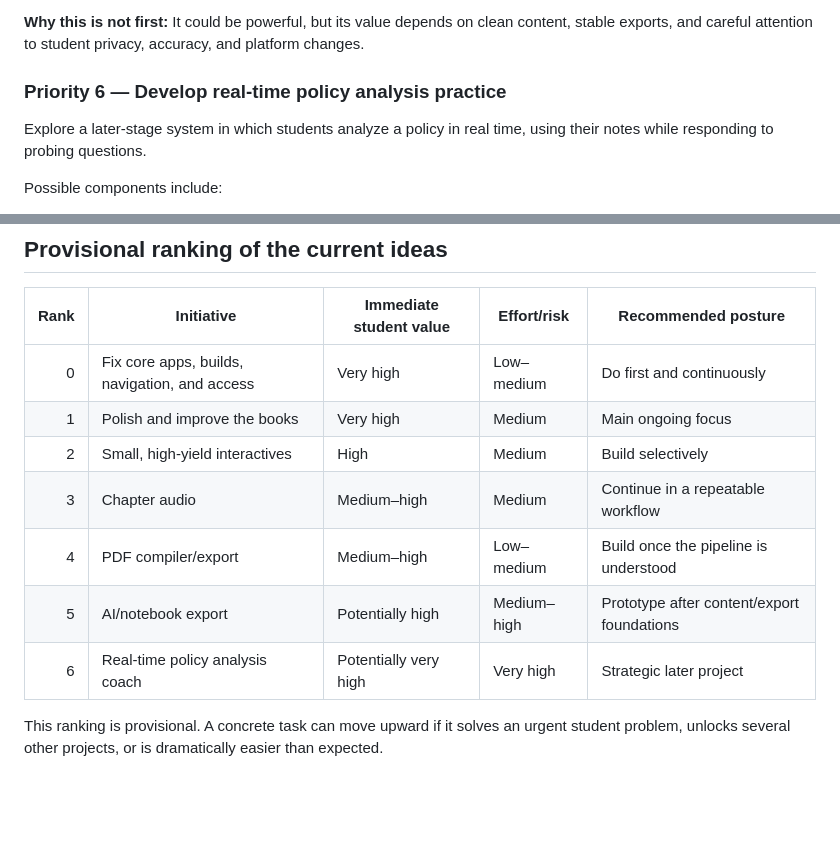
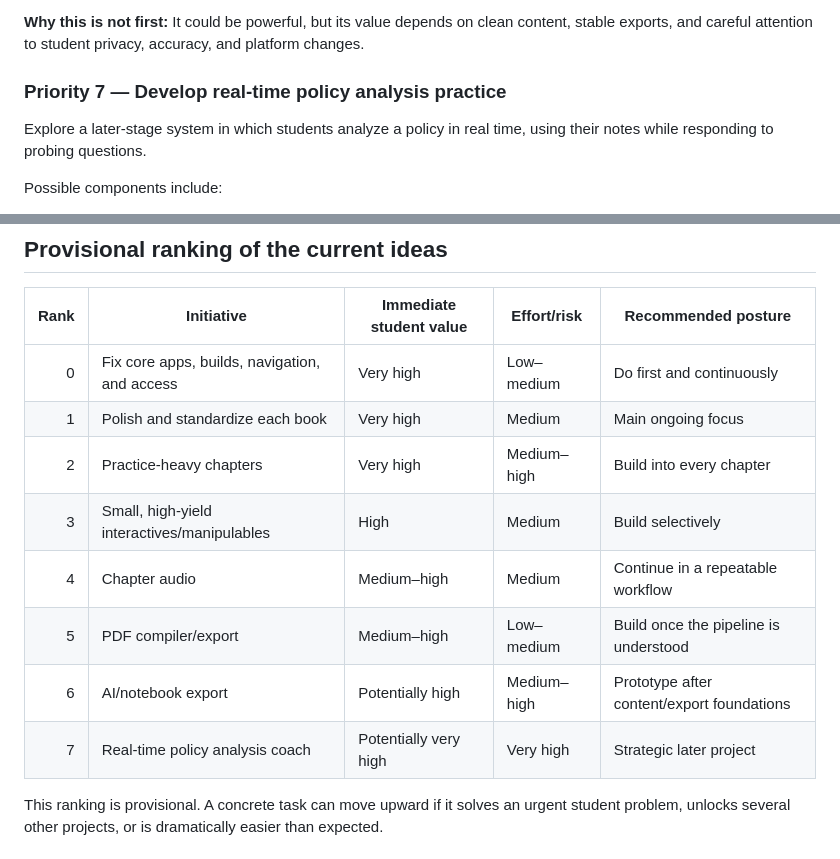
Before and after one commit to bpacini-alt/edcor-310-textbook, a Markdown page: PROJECT-PRIORITIES.md, 2 parts joined by grey strips. Drawn GitHub-style; blank space fills up the shorter version.

```diff
--- a/PROJECT-PRIORITIES.md
+++ b/PROJECT-PRIORITIES.md
@@ -125,7 +139,7 @@ The first version should be simple and controlled:
 
 **Why this is not first:** It could be powerful, but its value depends on clean content, stable exports, and careful attention to student privacy, accuracy, and platform changes.
 
-### Priority 6 — Develop real-time policy analysis practice
+### Priority 7 — Develop real-time policy analysis practice
 
 Explore a later-stage system in which students analyze a policy in real time, using their notes while responding to probing questions.
 
@@ -145,12 +159,13 @@ Possible components include:
 | Rank | Initiative | Immediate student value | Effort/risk | Recommended posture |
 |---:|---|---|---|---|
 | 0 | Fix core apps, builds, navigation, and access | Very high | Low–medium | Do first and continuously |
-| 1 | Polish and improve the books | Very high | Medium | Main ongoing focus |
-| 2 | Small, high-yield interactives | High | Medium | Build selectively |
-| 3 | Chapter audio | Medium–high | Medium | Continue in a repeatable workflow |
-| 4 | PDF compiler/export | Medium–high | Low–medium | Build once the pipeline is understood |
-| 5 | AI/notebook export | Potentially high | Medium–high | Prototype after content/export foundations |
-| 6 | Real-time policy analysis coach | Potentially very high | Very high | Strategic later project |
+| 1 | Polish and standardize each book | Very high | Medium | Main ongoing focus |
+| 2 | Practice-heavy chapters | Very high | Medium–high | Build into every chapter |
+| 3 | Small, high-yield interactives/manipulables | High | Medium | Build selectively |
+| 4 | Chapter audio | Medium–high | Medium | Continue in a repeatable workflow |
+| 5 | PDF compiler/export | Medium–high | Low–medium | Build once the pipeline is understood |
+| 6 | AI/notebook export | Potentially high | Medium–high | Prototype after content/export foundations |
+| 7 | Real-time policy analysis coach | Potentially very high | Very high | Strategic later project |
 
 This ranking is provisional. A concrete task can move upward if it solves an urgent student problem, unlocks several other projects, or is dramatically easier than expected.
 
```
Also changed, not shown: other parts of PROJECT-PRIORITIES.md (+23 -9 lines).
